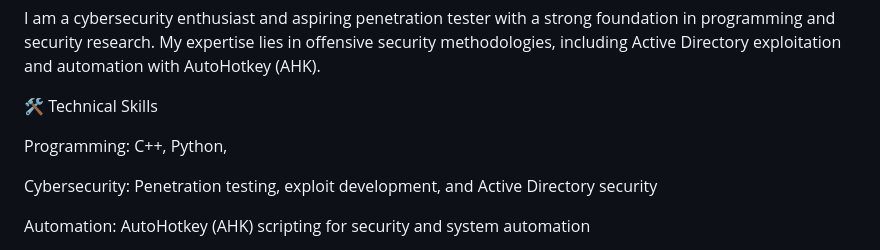
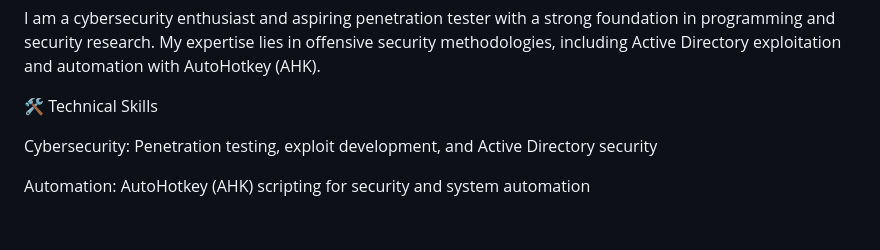
Before and after one commit to lukaxdq/lukaxdq, a Markdown page: README.md, the part around the change. Drawn GitHub-style; blank space fills up the shorter version.

```diff
--- a/README.md
+++ b/README.md
@@ -5,8 +5,6 @@
 I am a cybersecurity enthusiast and aspiring penetration tester with a strong foundation in programming and security research. My expertise lies in offensive security methodologies, including Active Directory exploitation and automation with AutoHotkey (AHK).
 
 🛠️ Technical Skills
-
-Programming: C++, Python,
 
 Cybersecurity: Penetration testing, exploit development, and Active Directory security
 
```
